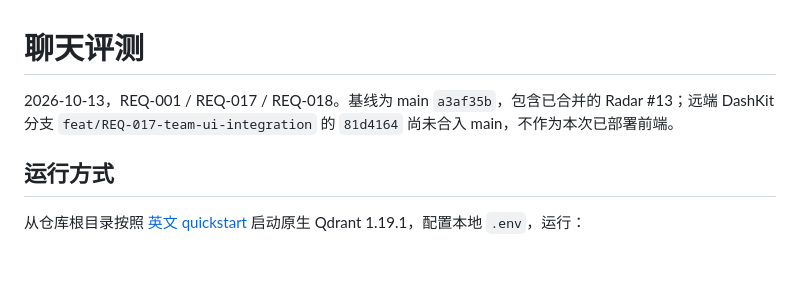
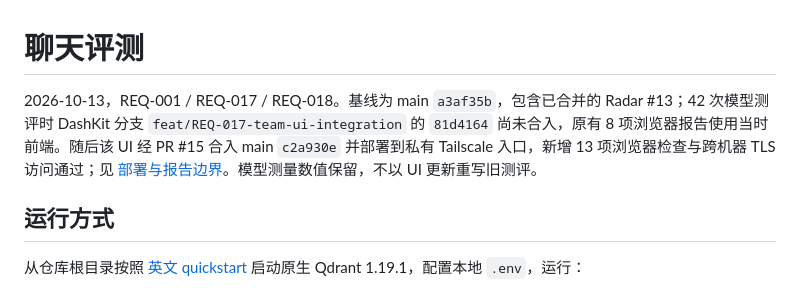
Before and after one commit to Panyuxiang0830/Hackson_fintech, a Markdown page: docs/evaluation/chat.md, the part around the change. GitHub-like rendering; blank space fills up the shorter version.

Commit message:
docs: distinguish original chat benchmark from deployed UI

```diff
--- a/docs/evaluation/chat.md
+++ b/docs/evaluation/chat.md
@@ -1,6 +1,6 @@
 # 聊天评测
 
-2026-10-13，REQ-001 / REQ-017 / REQ-018。基线为 main `a3af35b`，包含已合并的 Radar #13；远端 DashKit 分支 `feat/REQ-017-team-ui-integration` 的 `81d4164` 尚未合入 main，不作为本次已部署前端。
+2026-10-13，REQ-001 / REQ-017 / REQ-018。基线为 main `a3af35b`，包含已合并的 Radar #13；42 次模型测评时 DashKit 分支 `feat/REQ-017-team-ui-integration` 的 `81d4164` 尚未合入，原有 8 项浏览器报告使用当时前端。随后该 UI 经 PR #15 合入 main `c2a930e` 并部署到私有 Tailscale 入口，新增 13 项浏览器检查与跨机器 TLS 访问通过；见 [部署与报告边界](../architecture/tailnet-preview.md)。模型测量数值保留，不以 UI 更新重写旧测评。
 
 ## 运行方式
 
```
